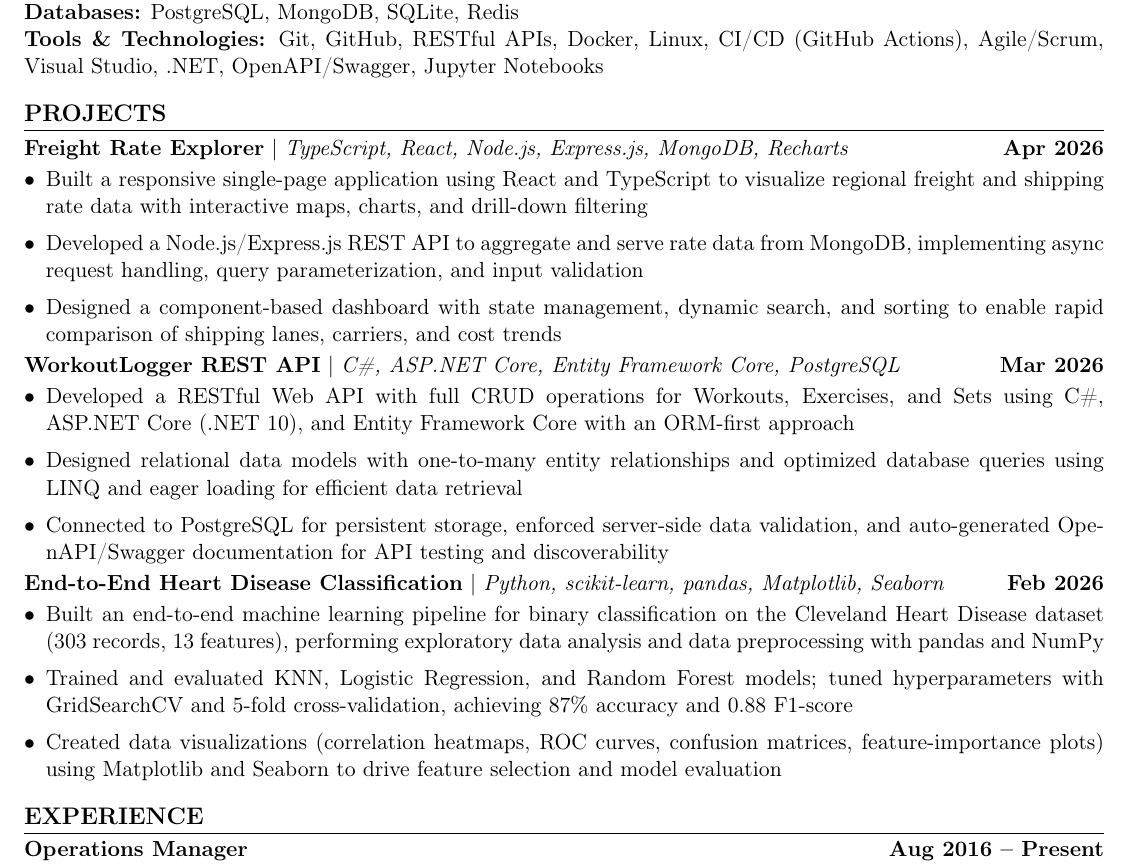
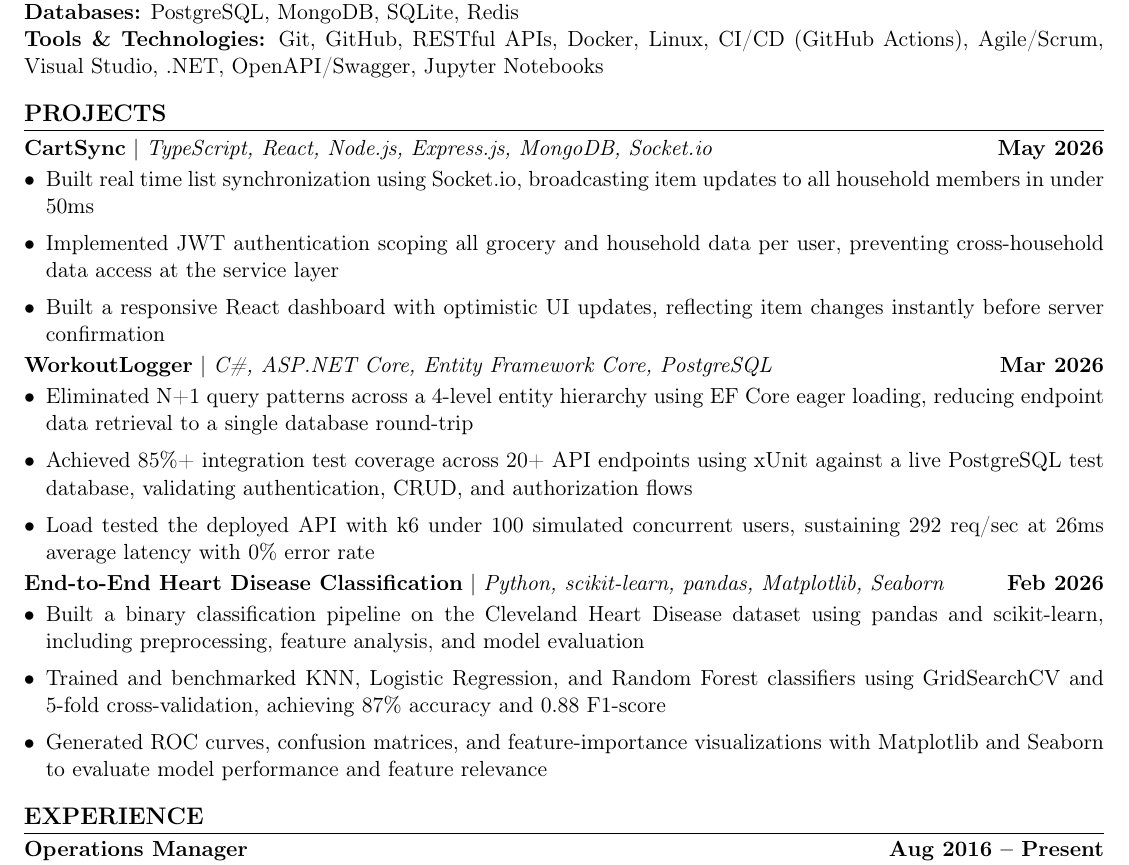
Before and after one commit to johnt0/resume, a LaTeX CV (JohningToResume_SWE.tex): part of the page, cut so that both start at the same text. Compiled offline with pdfLaTeX.

Commit message:
small changes to resume

```diff
--- a/JohningToResume_SWE.tex
+++ b/JohningToResume_SWE.tex
@@ -79,25 +79,32 @@
 
 \section{Projects}
 
-\project{Freight Rate Explorer}{TypeScript, React, Node.js, Express.js, MongoDB, Recharts}{Apr 2026}
+\project{CartSync}{TypeScript, React, Node.js, Express.js, MongoDB, Socket.io}{May 2026}
 \begin{itemize}
-    \item Built a responsive single-page application using React and TypeScript to visualize regional freight and shipping rate data with interactive maps, charts, and drill-down filtering
-    \item Developed a Node.js/Express.js REST API to aggregate and serve rate data from MongoDB, implementing async request handling, query parameterization, and input validation
-    \item Designed a component-based dashboard with state management, dynamic search, and sorting to enable rapid comparison of shipping lanes, carriers, and cost trends
+    \item Built real time list synchronization using Socket.io, broadcasting
+    item updates to all household members in under 50ms
+    \item Implemented JWT authentication scoping all grocery and household
+    data per user, preventing cross-household data access at the service layer
+    \item Built a responsive React dashboard with optimistic UI updates,
+    reflecting item changes instantly before server confirmation
 \end{itemize}
 
-\project{WorkoutLogger REST API}{C\#, ASP.NET Core, Entity Framework Core, PostgreSQL}{Mar 2026}
+\project{\href{https://github.com/johnt0/WorkoutLogger}{WorkoutLogger}}{C\#, ASP.NET Core, Entity Framework Core, PostgreSQL}{Mar 2026}
 \begin{itemize}
-    \item Developed a RESTful Web API with full CRUD operations for Workouts, Exercises, and Sets using C\#, ASP.NET Core (.NET 10), and Entity Framework Core with an ORM-first approach
-    \item Designed relational data models with one-to-many entity relationships and optimized database queries using LINQ and eager loading for efficient data retrieval
-    \item Connected to PostgreSQL for persistent storage, enforced server-side data validation, and auto-generated OpenAPI/Swagger documentation for API testing and discoverability
+    \item Eliminated N+1 query patterns across a 4-level entity hierarchy using EF Core eager loading,
+    reducing endpoint data retrieval to a single database round-trip
+    \item Achieved 85\%+ integration test coverage across 20+ API endpoints using
+    xUnit against a live PostgreSQL test database, validating authentication, CRUD,
+    and authorization flows
+    \item Load tested the deployed API with k6 under 100 simulated concurrent users,
+    sustaining 292 req/sec at 26ms average latency with 0\% error rate
 \end{itemize}
 
 \project{End-to-End Heart Disease Classification}{Python, scikit-learn, pandas, Matplotlib, Seaborn}{Feb 2026}
 \begin{itemize}
-    \item Built an end-to-end machine learning pipeline for binary classification on the Cleveland Heart Disease dataset (303 records, 13 features), performing exploratory data analysis and data preprocessing with pandas and NumPy
-    \item Trained and evaluated KNN, Logistic Regression, and Random Forest models; tuned hyperparameters with GridSearchCV and 5-fold cross-validation, achieving 87\% accuracy and 0.88 F1-score
-    \item Created data visualizations (correlation heatmaps, ROC curves, confusion matrices, feature-importance plots) using Matplotlib and Seaborn to drive feature selection and model evaluation
+    \item Built a binary classification pipeline on the Cleveland Heart Disease dataset using pandas and scikit-learn, including preprocessing, feature analysis, and model evaluation
+    \item Trained and benchmarked KNN, Logistic Regression, and Random Forest classifiers using GridSearchCV and 5-fold cross-validation, achieving 87\% accuracy and 0.88 F1-score
+    \item Generated ROC curves, confusion matrices, and feature-importance visualizations with Matplotlib and Seaborn to evaluate model performance and feature relevance
 \end{itemize}
 
 \section{Experience}
```
Also changed, not shown: output/JohningToResume_SWE.pdf.
